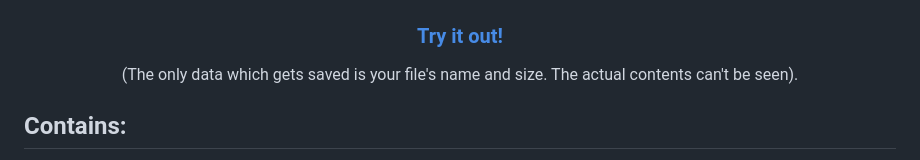
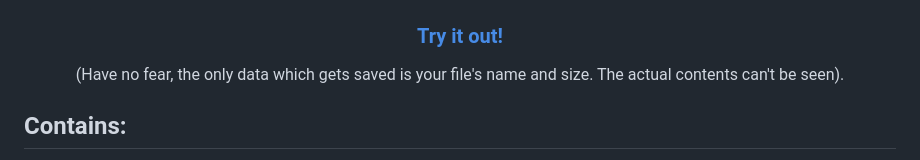
Before and after one commit to dropspotau/dropspot, a Markdown page: README.md, the part around the change. GitHub-like rendering.

Commit message:
And another adjustment

```diff
--- a/README.md
+++ b/README.md
@@ -5,7 +5,7 @@ Client-side file encryption and decryption - keys never leave the browser and al
 ![DropSpot](promo.png)
 <div align="center">
   <h3><a href="https://app.dropspot.au">Try it out!</a></h3>
-  <p>(The only data which gets saved is your file's name and size. The actual contents can't be seen).</p>
+  <p>(Have no fear, the only data which gets saved is your file's name and size. The actual contents can't be seen).</p>
 </div>
 
 ## Contains:
```
